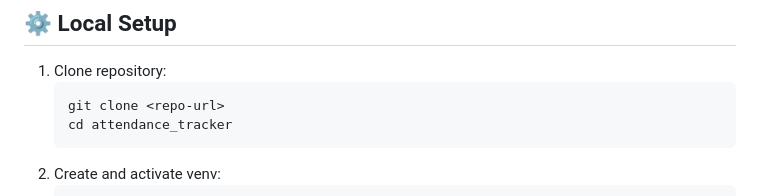
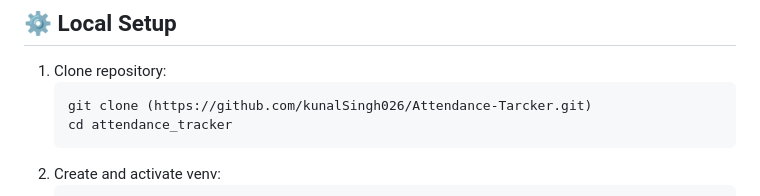
Before and after one commit to kunalSingh026/Attendance-Tarcker, a Markdown page: README.md, the part around the change. GitHub-like rendering.

Commit message:
Update repository URL in README for cloning

````diff
--- a/README.md
+++ b/README.md
@@ -24,7 +24,7 @@ A simple class attendance tracker built with Django, including responsive dashbo
 ## ⚙️ Local Setup
 1. Clone repository:
    ```bash
-   git clone <repo-url>
+   git clone (https://github.com/kunalSingh026/Attendance-Tarcker.git)
    cd attendance_tracker
    ```
 2. Create and activate venv:
````
